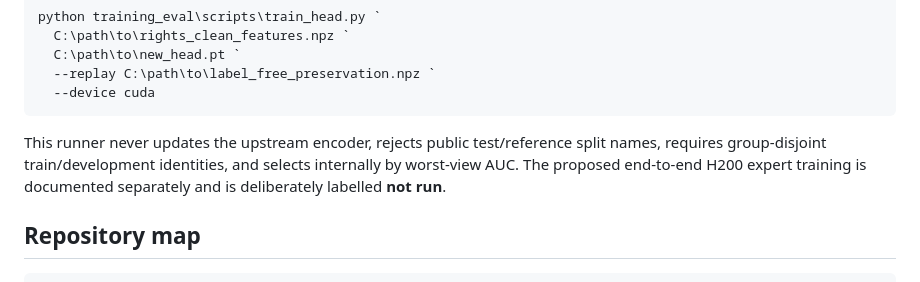
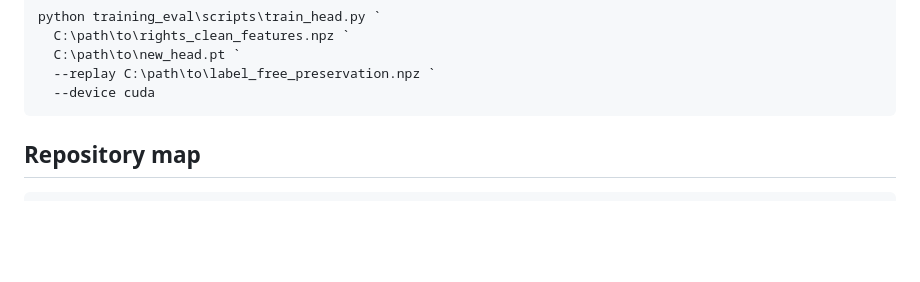
Before and after one commit to chocoHacks33/SynthFlag-TechJam-Evidence, a Markdown page: README.md, the part around the change. GitHub-like rendering; blank space fills up the shorter version.

````diff
--- a/README.md
+++ b/README.md
@@ -141,7 +141,6 @@ python training_eval\scripts\train_head.py `
   --device cuda
 ```
 
-This runner never updates the upstream encoder, rejects public test/reference split names, requires group-disjoint train/development identities, and selects internally by worst-view AUC. The proposed end-to-end H200 expert training is documented separately and is deliberately labelled **not run**.
 
 ## Repository map
 
````
